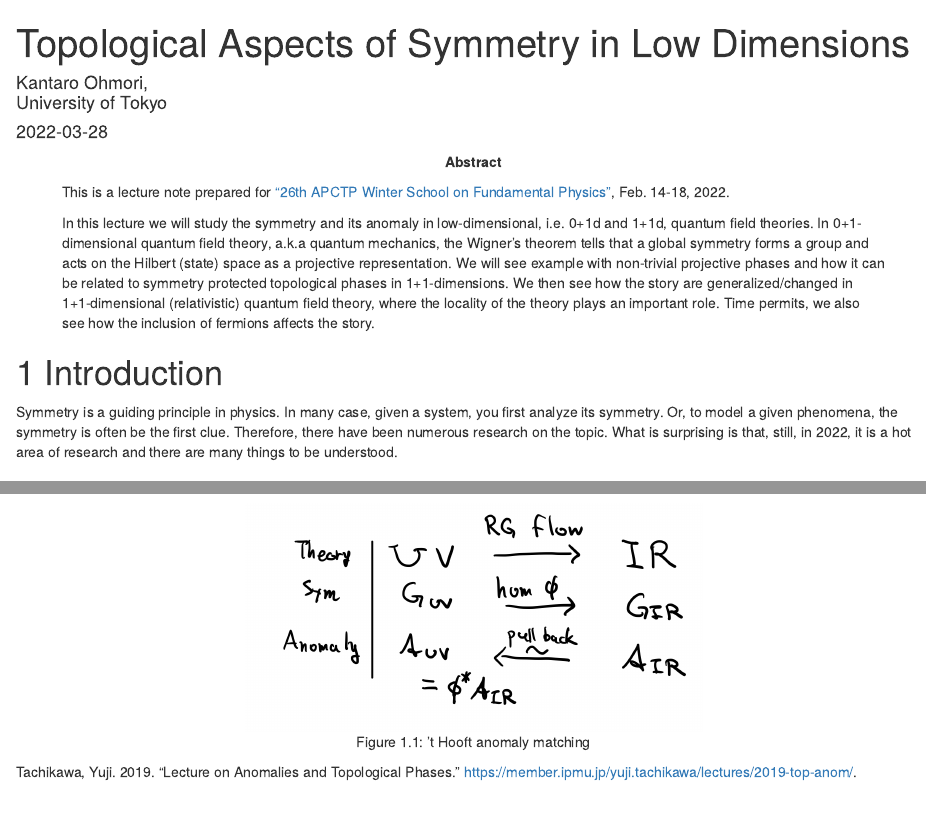
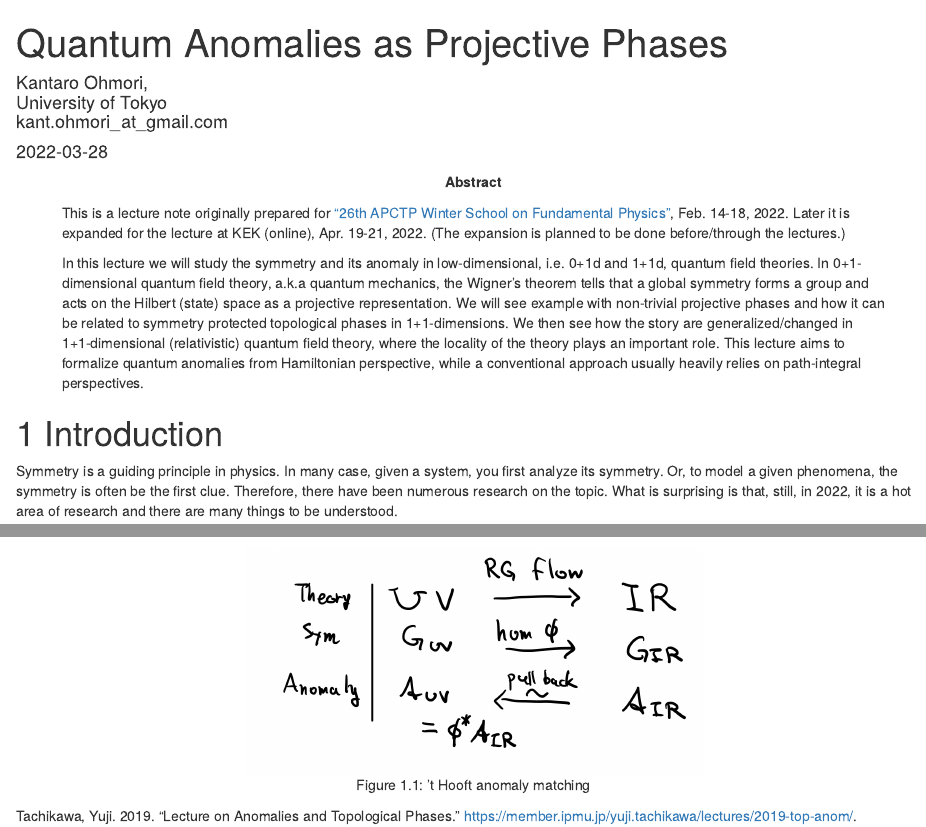
Before and after one commit to kantohm11/symmetry_review, an R Markdown document (index.Rmd): the page in a window 1100 px wide, from its top, and a second part further down, joined at a grey line. Rendered offline with R 4.5, knitr and Pandoc, with nearby package versions; drawn as R Markdown's standard HTML page in place of the format the file asks for.

Commit message:
Adjusted for KEK

```diff
--- a/index.Rmd
+++ b/index.Rmd
@@ -1,6 +1,6 @@
 ---
-title: "Topological Aspects of Symmetry in Low Dimensions"
-author: "Kantaro Ohmori, </br> University of Tokyo"
+title: "Quantum Anomalies as Projective Phases"
+author: "Kantaro Ohmori, </br> University of Tokyo </br> kant.ohmori_at_gmail.com"
 date: "`r Sys.Date()`"
 site: bookdown::bookdown_site
 output: bookdown::gitbook
@@ -12,11 +12,13 @@ link-citations: yes
 github-repo: kantohm11/symmetry_review
 description: ""
 abstract: |
-  This is a lecture note prepared for <a href="https://sites.google.com/view/apctpwinterschool/program">"26th APCTP Winter School on Fundamental Physics"</a>, Feb. 14-18, 2022.
+  This is a lecture note originally prepared for <a href="https://sites.google.com/view/apctpwinterschool/program">"26th APCTP Winter School on Fundamental Physics"</a>, Feb. 14-18, 2022.
+  Later it is expanded for the lecture at KEK (online), Apr. 19-21, 2022.
+  (The expansion is planned to be done before/through the lectures.)
 
   In this lecture we will study the symmetry and its anomaly in low-dimensional, i.e. 0+1d and 1+1d, quantum field theories.
   In 0+1-dimensional quantum field theory, a.k.a quantum mechanics, the Wigner’s theorem tells that a global symmetry forms a group and acts on the Hilbert (state) space as a projective representation. We will see example with non-trivial projective phases and how it can be related to symmetry protected topological phases in 1+1-dimensions. We then see how the story are generalized/changed in 1+1-dimensional (relativistic) quantum field theory, where the locality of the theory plays an important role.
-  Time permits, we also see how the inclusion of fermions affects the story.
+  This lecture aims to formalize quantum anomalies from Hamiltonian perspective, while a conventional approach usually heavily relies on path-integral perspectives.
 ---
 
 
```
